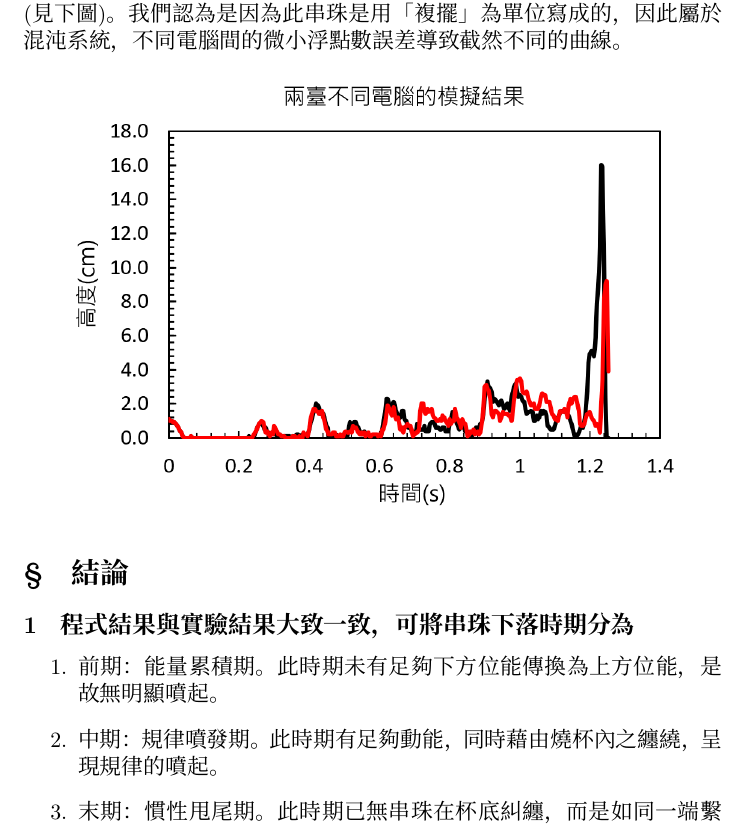
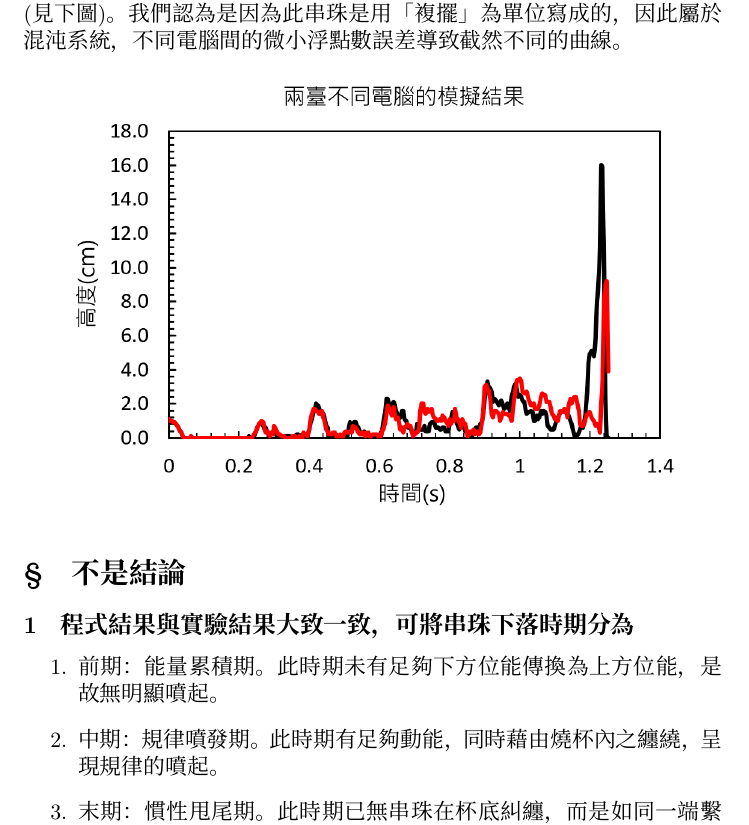
Before and after one commit to neptune-edu/workflow_test, a LaTeX document (main.tex): part of page 6 of 7, cut so that both start at the same text. Compiled offline with XeLaTeX; a missing font is replaced by an installed copy or a similar font.

Commit message:
Rename section

```diff
--- a/main.tex
+++ b/main.tex
@@ -190,7 +190,7 @@
     \includegraphics[scale=0.5]{3.PNG}
 \end{figure}
 
-\section{結論}
+\section{不是結論}
 
 \subsection{程式結果與實驗結果大致一致，可將串珠下落時期分為}
 \begin{enumerate}
```
